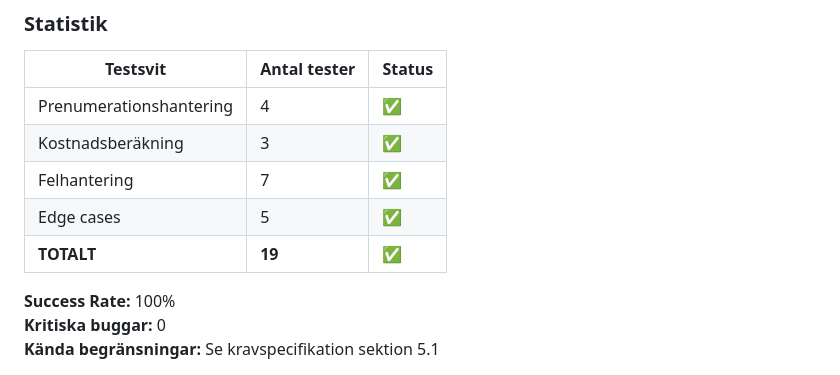
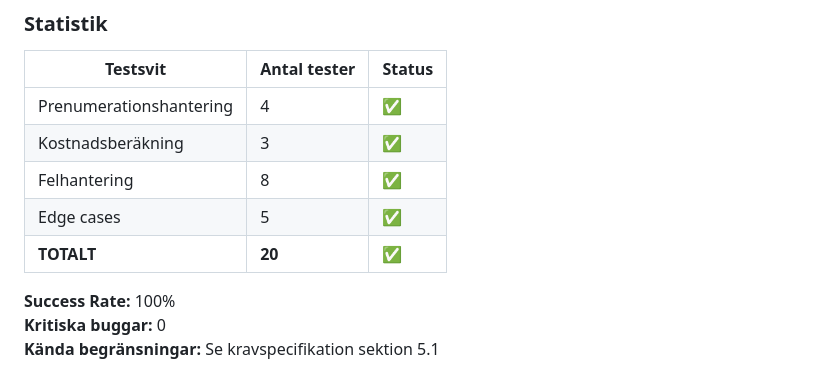
Before and after one commit to HannaRV/subscription-dashboard, a Markdown page: testrapport.md, the part around the change. GitHub-like rendering.

Commit message:
Update testspecifikation

```diff
--- a/testrapport.md
+++ b/testrapport.md
@@ -556,9 +556,9 @@ Detta dokument innehåller detaljerade testfall för Subscription Dashboard MVP.
 |----------|--------------|--------|
 | Prenumerationshantering | 4 | ✅ |
 | Kostnadsberäkning | 3 | ✅ |
-| Felhantering | 7 | ✅ |
+| Felhantering | 8 | ✅ |
 | Edge cases | 5 | ✅ |
-| **TOTALT** | **19** | **✅** |
+| **TOTALT** | **20** | **✅** |
 
 **Success Rate:** 100%
 **Kritiska buggar:** 0
```
